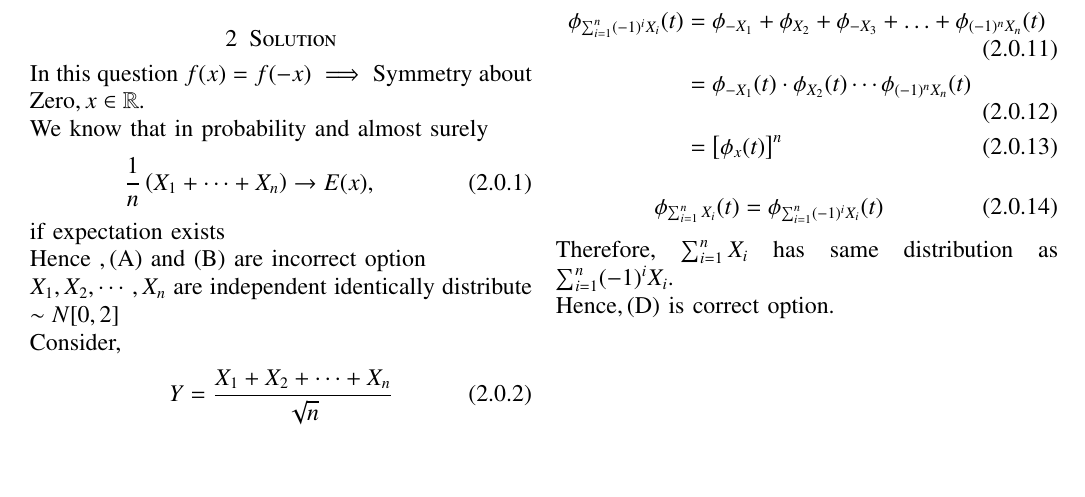
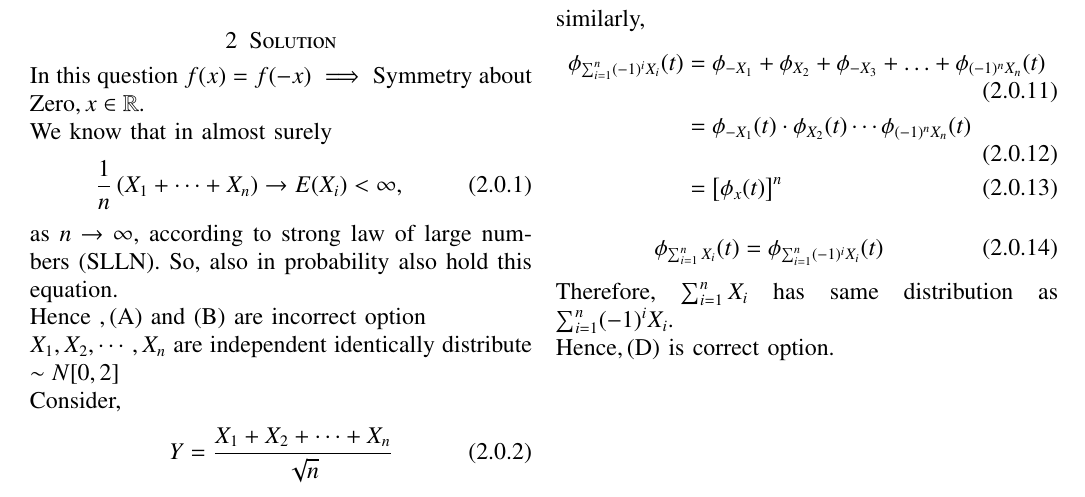
Before and after one commit to sujal100/sujal100-Probability_and_Random_variable, a LaTeX problem sheet (exercise_6/exercise_6_main_tex.tex): part of the page, cut at the place of the change, the shorter picture padded with empty space. Compiled offline with pdfLaTeX.

Commit message:
Add files via upload

```diff
--- a/exercise_6/exercise_6_main_tex.tex
+++ b/exercise_6/exercise_6_main_tex.tex
@@ -149,11 +149,11 @@ having common density $f$. Assume $f(x)=f(-x)$ for all $x \in \mathbb{R}$. Which
 
 \section{Solution}
 In this question $f(x)=f(-x)\implies$ Symmetry about Zero$,x\in\mathbb{R}.$\\
-We know that in probability and almost surely
+We know that in almost surely
 \begin{align}
-\dfrac{1}{n}\left(X_{1}+\cdots+X_{n}\right) \rightarrow E(x),
+\dfrac{1}{n}\left(X_{1}+\cdots+X_{n}\right) \rightarrow E(X_i)<\infty,
 \end{align}
-if expectation exists\\
+as $n\rightarrow\infty,$ according to strong law of large numbers (SLLN). So, also in probability also hold this equation.\\
 Hence $,(\mathrm{A})$ and $(\mathrm{B})$ are incorrect option\\
 $X_{1}, X_{2}, \cdots,X_n$ are independent identically distribute $\sim N[0,2]$\\
 Consider,
```
Also changed, not shown: exercise_6/exercise_6_pdf.pdf.
